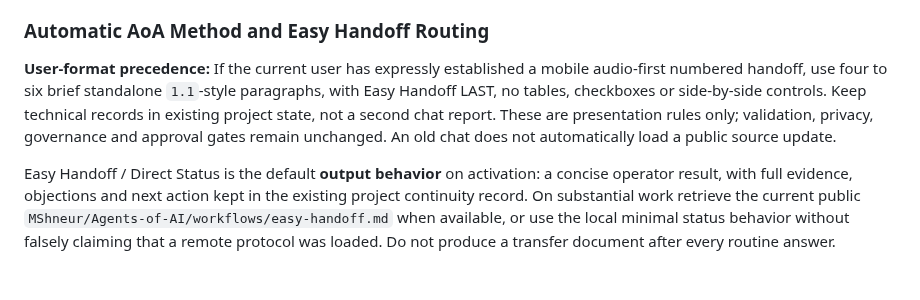
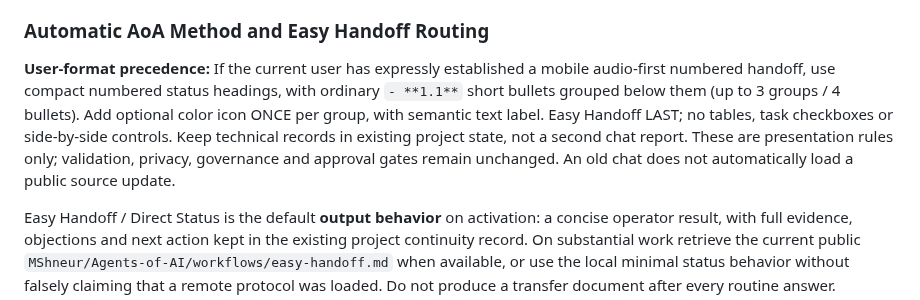
Before and after one commit to MShneur/CTRL-AI, a Markdown page: CTRL-AI.md, the part around the change. Drawn GitHub-style; blank space fills up the shorter version.

Commit message:
docs: ship compact grouped mobile Easy Handoff [skip ci]

```diff
--- a/CTRL-AI.md
+++ b/CTRL-AI.md
@@ -43,7 +43,7 @@ Auto-detection fails → assume Tier 1 (most restrictive).
 
 ### Automatic AoA Method and Easy Handoff Routing
 
-**User-format precedence:** If the current user has expressly established a mobile audio-first numbered handoff, use four to six brief standalone `1.1`-style paragraphs, with Easy Handoff LAST, no tables, checkboxes or side-by-side controls. Keep technical records in existing project state, not a second chat report. These are presentation rules only; validation, privacy, governance and approval gates remain unchanged. An old chat does not automatically load a public source update.
+**User-format precedence:** If the current user has expressly established a mobile audio-first numbered handoff, use compact numbered status headings, with ordinary `- **1.1**` short bullets grouped below them (up to 3 groups / 4 bullets). Add optional color icon ONCE per group, with semantic text label. Easy Handoff LAST; no tables, task checkboxes or side-by-side controls. Keep technical records in existing project state, not a second chat report. These are presentation rules only; validation, privacy, governance and approval gates remain unchanged. An old chat does not automatically load a public source update.
 
 Easy Handoff / Direct Status is the default **output behavior** on activation: a concise operator result, with full evidence, objections and next action kept in the existing project continuity record. On substantial work retrieve the current public `MShneur/Agents-of-AI/workflows/easy-handoff.md` when available, or use the local minimal status behavior without falsely claiming that a remote protocol was loaded. Do not produce a transfer document after every routine answer.
 
```
